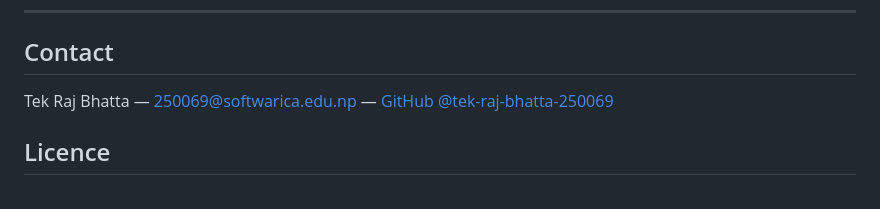
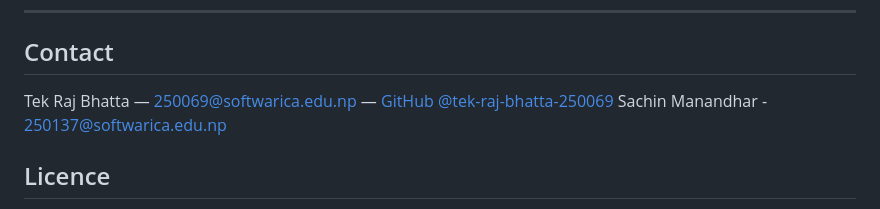
Before and after one commit to tek-raj-bhatt-250069/STW7085CEM-Advanced-Machine-Learning, a Markdown page: README.md, the part around the change. Rendered like a GitHub page.

Commit message:
Add contact information for Sachin Manandhar

```diff
--- a/README.md
+++ b/README.md
@@ -241,6 +241,7 @@ This work was submitted in partial fulfilment of the requirements for the MSc Da
 ## Contact
 
 Tek Raj Bhatta — [250069@softwarica.edu.np](mailto:250069@softwarica.edu.np) — [GitHub @tek-raj-bhatta-250069](https://github.com/tek-raj-bhatta-250069)
+Sachin Manandhar - [250137@softwarica.edu.np](mailto:250137@softwarica.edu.np)
 
 ## Licence
 
```
